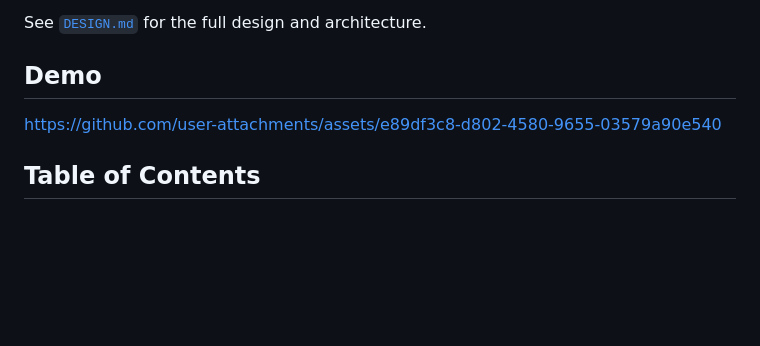
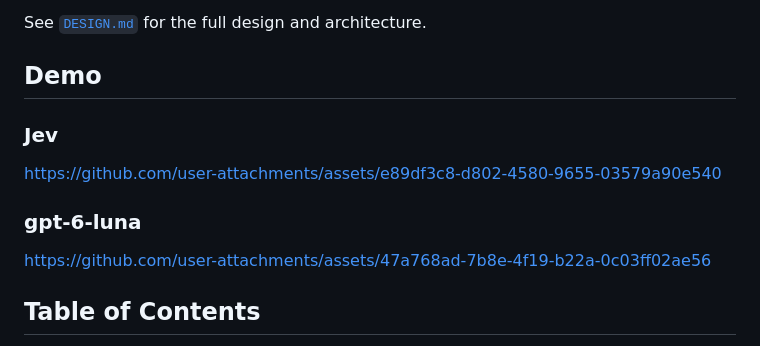
Before and after one commit to liujunsemail-blip/JevTetris, a Markdown page: README.md, the part around the change. Rendered like a GitHub page; blank space fills up the shorter version.

```diff
--- a/README.md
+++ b/README.md
@@ -14,9 +14,12 @@ local heuristic, so it runs out of the box with no setup beyond Python.
 
 See [`DESIGN.md`](DESIGN.md) for the full design and architecture.
 ## Demo
+### Jev
+https://github.com/user-attachments/assets/e89df3c8-d802-4580-9655-03579a90e540
 
+### gpt-6-luna
+https://github.com/user-attachments/assets/47a768ad-7b8e-4f19-b22a-0c03ff02ae56
 
-https://github.com/user-attachments/assets/e89df3c8-d802-4580-9655-03579a90e540
 
 
 ## Table of Contents
```
